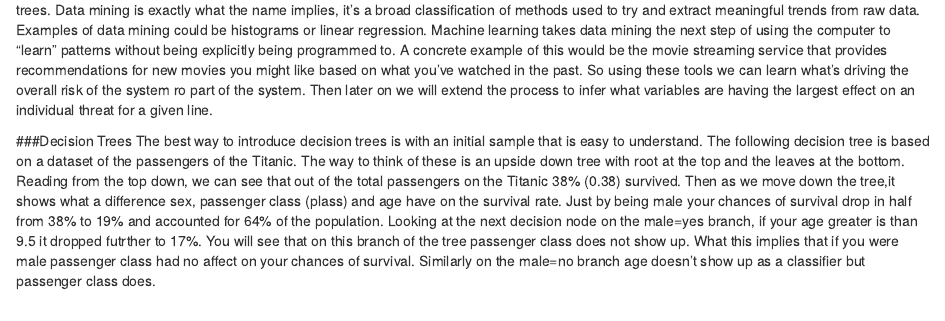
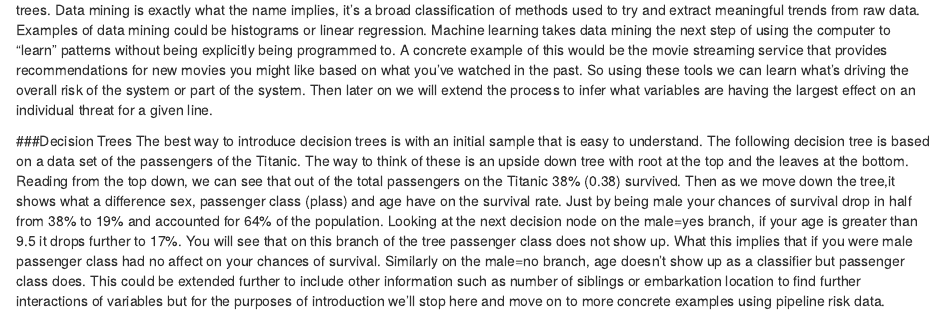
Before and after one commit to pipeintegrity/RunCom, an R Markdown document (Decision Trees.Rmd): the page in a window 1100 px wide, from 680 px down. Rendered offline with R 4.5, knitr and Pandoc, with nearby package versions; some code elsewhere in the file could not run offline.

Commit message:
Titatnic Example for RMD document

````diff
--- a/Decision Trees.Rmd
+++ b/Decision Trees.Rmd
@@ -27,10 +27,11 @@ knitr::kable(risk_ind, caption = 'Sample Data Table')
 ```
 
 ###Data mining and Machine Learning
-Let's start by explaining what is meant by those two terms and then move into the specifics of decision trees.  Data mining is exactly what the name implies, it's a broad classification of methods used to try and extract meaningful trends from raw data.  Examples of data mining could be histograms or linear regression.  Machine learning takes data mining the next step of using the computer to "learn" patterns without being explicitly being programmed to. A concrete example of this would be the movie streaming service that provides recommendations for new movies you might like based on what you've watched in the past.  So using these tools we can learn what's driving the overall risk of the system ro part of the system.  Then later on we will extend the process to infer what variables are having the largest effect on an individual threat for a given line.
+Let's start by explaining what is meant by those two terms and then move into the specifics of decision trees.  Data mining is exactly what the name implies, it's a broad classification of methods used to try and extract meaningful trends from raw data.  Examples of data mining could be histograms or linear regression.  Machine learning takes data mining the next step of using the computer to "learn" patterns without being explicitly being programmed to. A concrete example of this would be the movie streaming service that provides recommendations for new movies you might like based on what you've watched in the past.  So using these tools we can learn what's driving the overall risk of the system or part of the system.  Then later on we will extend the process to infer what variables are having the largest effect on an individual threat for a given line.
 
 ###Decision Trees
-The best way to introduce decision trees is with an initial sample that is easy to understand.  The following decision tree is based on a dataset of the passengers of the Titanic.  The way to think of these is an upside down tree with root at the top and the leaves at the bottom.  Reading from the top down, we can see that out of the total passengers on the Titanic 38% (0.38) survived.  Then as we move down the tree,it shows what a difference sex, passenger class (plass) and age have on the survival rate.  Just by being male your chances of survival drop in half from 38% to 19% and accounted for 64% of the population. Looking at the next decision node on the male=yes branch, if your age greater is than 9.5 it dropped futrther to 17%.  You will see that on this branch of the tree passenger class does not show up.  What this implies that if you were male passenger class had no affect on your chances of survival.  Similarly on the male=no branch age doesn't show up as a classifier but passenger class does.
+The best way to introduce decision trees is with an initial sample that is easy to understand.  The following decision tree is based on a data set of the passengers of the Titanic.  The way to think of these is an upside down tree with root at the top and the leaves at the bottom.  Reading from the top down, we can see that out of the total passengers on the Titanic 38% (0.38) survived.  Then as we move down the tree,it shows what a difference sex, passenger class (plass) and age have on the survival rate.  Just by being male your chances of survival drop in half from 38% to 19% and accounted for 64% of the population. Looking at the next decision node on the male=yes branch, if your age is greater than 9.5 it drops further to 17%.  You will see that on this branch of the tree passenger class does not show up.  What this implies that if you were male passenger class had no affect on your chances of survival.  Similarly on the male=no branch, age doesn't show up as a classifier but passenger class does. This could be extended further to include other information such as number of siblings or embarkation location to find further interactions of variables but for the purposes of introduction we'll stop here and move on to more concrete examples using pipeline risk data.
+
 ```{r, echo=FALSE,,message=FALSE}
 library(rpart)
 library(rattle)
````
Also changed, not shown: Decision_Trees.html.
